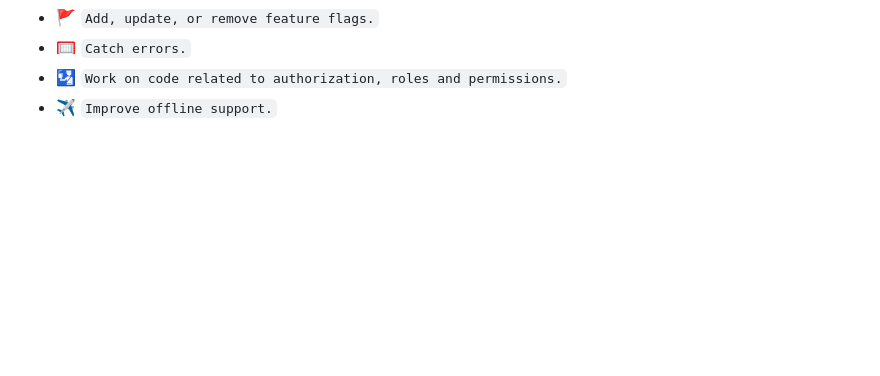
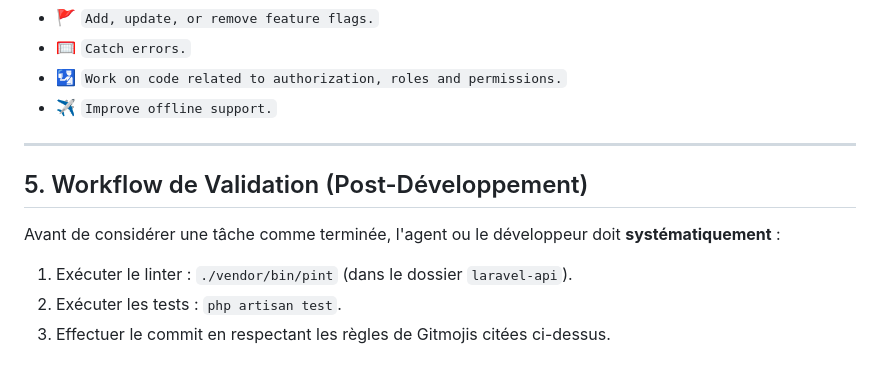
Before and after one commit to LTiollier/mangatheque, a Markdown page: AGENTS.md, the part around the change. Rendered like a GitHub page; blank space fills up the shorter version.

Commit message:
:memo: Add validation workflow to AGENTS.md

```diff
--- a/AGENTS.md
+++ b/AGENTS.md
@@ -243,3 +243,12 @@ Pour garantir un historique propre et facile à lire, le projet applique des rè
 * :goal_net: `Catch errors.`
 * :passport_control: `Work on code related to authorization, roles and permissions.`
 * :airplane: `Improve offline support.`
+
+---
+
+## 5. Workflow de Validation (Post-Développement)
+
+Avant de considérer une tâche comme terminée, l'agent ou le développeur doit **systématiquement** :
+1. Exécuter le linter : `./vendor/bin/pint` (dans le dossier `laravel-api`).
+2. Exécuter les tests : `php artisan test`.
+3. Effectuer le commit en respectant les règles de Gitmojis citées ci-dessus.
```
